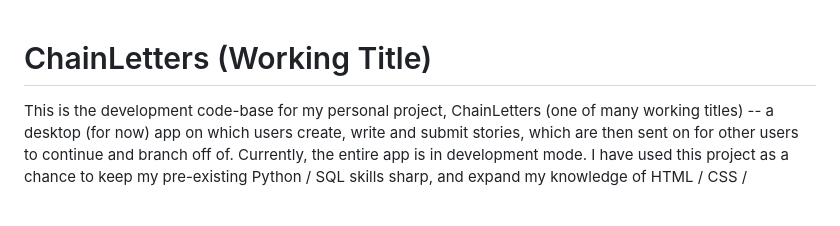
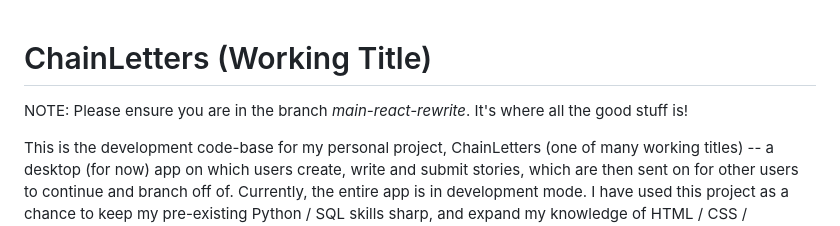
Before and after one commit to jburnstu/chainletters, a Markdown page: README.md, the part around the change. GitHub-like rendering; blank space fills up the shorter version.

Commit message:
Add note about branch 'main-react-rewrite'
Added a note about the main branch for development.

```diff
--- a/README.md
+++ b/README.md
@@ -1,4 +1,5 @@
 # ChainLetters (Working Title)
+NOTE: Please ensure you are in the branch *main-react-rewrite*. It's where all the good stuff is!
 
 This is the development code-base for my personal project, ChainLetters (one of many working titles) -- a desktop (for now) app on which users create, write and submit stories, which are then sent on for other users to continue and branch off of.
 Currently, the entire app is in development mode. I have used this project as a chance to keep my pre-existing Python / SQL skills sharp, and expand my knowledge of HTML / CSS / Javascrip, in particular JS-React.
```
